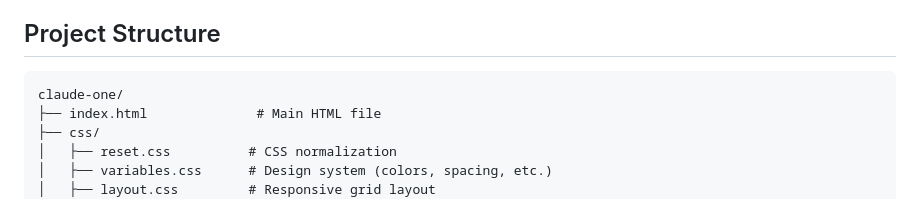
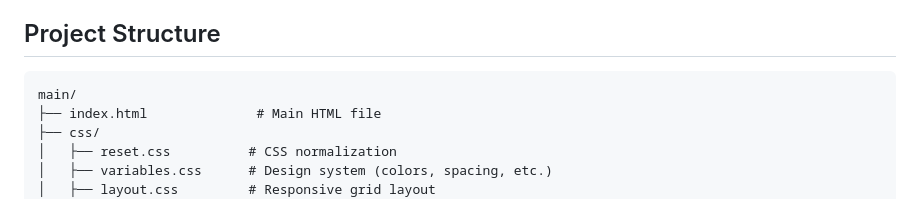
Before and after one commit to Fred-Pi/task-manager, a Markdown page: README.md, the part around the change. Rendered like a GitHub page.

````diff
--- a/README.md
+++ b/README.md
@@ -96,7 +96,7 @@ Use the "Sort By" dropdown to sort tasks by:
 ## Project Structure
 
 ```
-claude-one/
+main/
 ├── index.html              # Main HTML file
 ├── css/
 │   ├── reset.css          # CSS normalization
````
